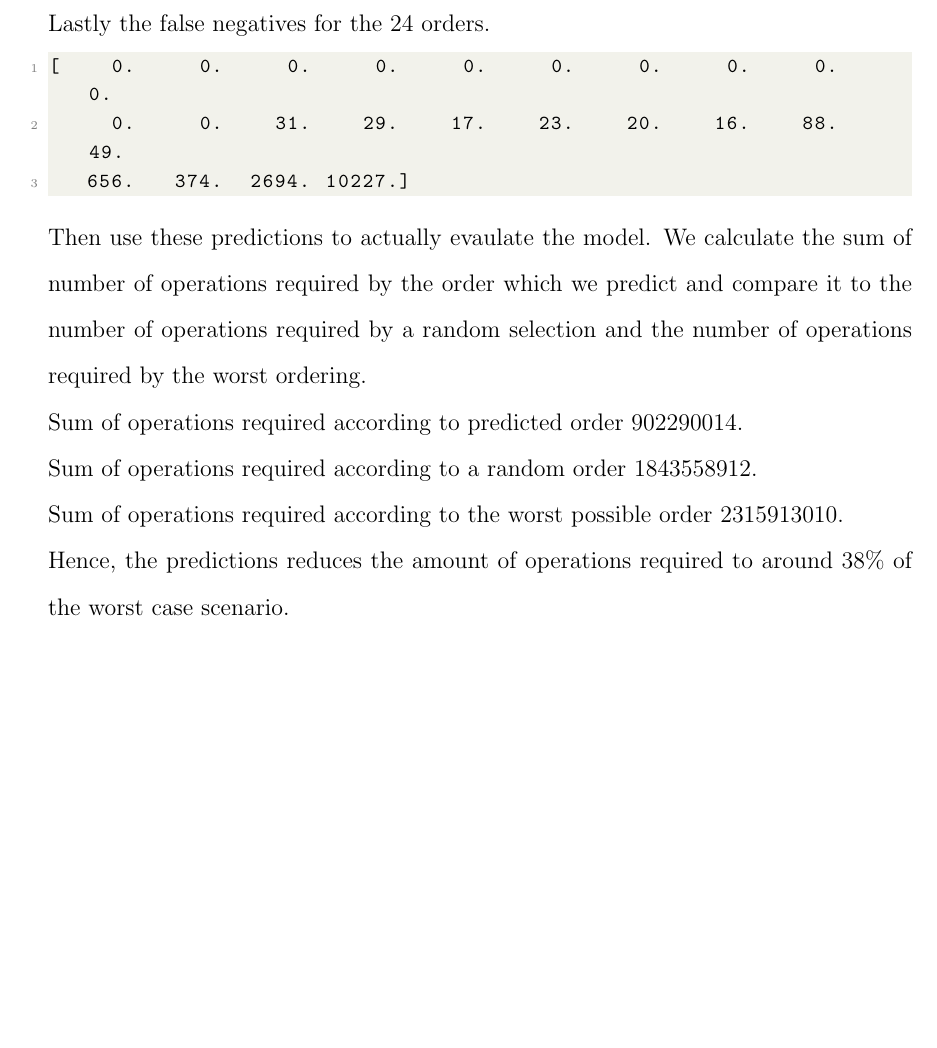
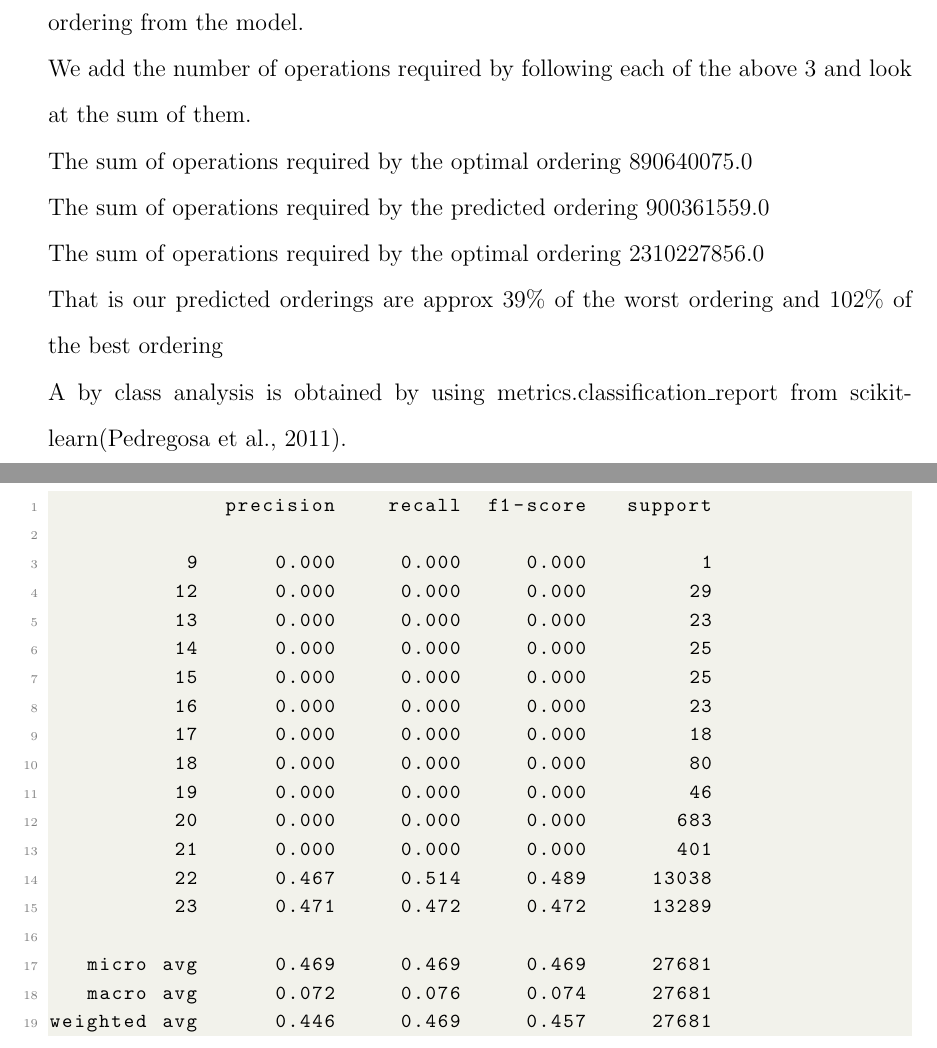
Before and after one commit to heroapoorva/bu-masters-thesis, a LaTeX thesis (thesis-text/thesis.tex, which reads thesis-text/5_Evaluation/evaluation.tex): part of page 73 of 78 before the commit and two parts of pages 76 and 77 of 82 after it, the two joined at a grey line, cut at the place of the change, the shorter picture padded with empty space. The pictures show the PDF file thesis-text/thesis.pdf that the author committed with the source.

Commit message:
Evaluation done

```diff
--- a/thesis-text/5_Evaluation/evaluation.tex
+++ b/thesis-text/5_Evaluation/evaluation.tex
@@ -22,3 +20 @@ After the data is created and queried, the output is then used for reinforcement
 \begin{lstlisting}
-[    0.     0.     0.     0.     0.     0.     0.     0.     0.     0.
-     0.     0.    31.    29.    17.    23.    20.    16.    88.    49.
@@ -28,3 +32 @@ For these, the prediction made had the following True positive values for the $2
 \begin{lstlisting}
-[    0.     0.     0.     0.     0.     0.     0.     0.     0.     0.
-     0.     0.     0.     0.     0.     0.     0.     0.     0.     0.
@@ -32,24 +58,35 @@ For these, the prediction made had the following True positive values for the $2
 \end{lstlisting}
-Next the True Negatives for the $24$ orders.
+So we got $12978$ predictions correct out of $27681$ test cases that is around $47\%$.
+Below are 2 confusion matrices we obtained from two different runs of the predictions.\\
+\includegraphics{cm2.png}\\
+\includegraphics{cm3.png}\\
+\includegraphics{cm4.png}\\
+\includegraphics{cm5.png}\\
+We haave the actual optimal ordering, the actual worst ordering, the predicted best ordering from the model.\\
+We add the number of operations required by following each of the above $3$ and look at the sum of them.\\
+The sum of operations required by the optimal ordering $890640075.0$\\
+The sum of operations required by the predicted ordering $900361559.0$\\
+The sum of operations required by the optimal ordering $2310227856.0$\\
+That is our predicted orderings are approx $39\%$ of the worst ordering and $102\%$ of the best ordering\\
+A by class analysis is obtained by using $\text{metrics.classification\_report}$ from scikit-learn\cite{scikit-learn}.\\
 \begin{lstlisting}
-[27681. 27681. 27681. 27681. 27681. 27681. 27681. 27681. 27681. 27681.
- 27681. 27681. 27650. 27652. 27664. 27658. 27661. 27665. 27593. 27632.
- 27025. 27307.  3437. 11323.]
+              precision    recall  f1-score   support
+
+           9      0.000     0.000     0.000         1
+          12      0.000     0.000     0.000        29
+          13      0.000     0.000     0.000        23
+          14      0.000     0.000     0.000        25
+          15      0.000     0.000     0.000        25
+          16      0.000     0.000     0.000        23
+          17      0.000     0.000     0.000        18
+          18      0.000     0.000     0.000        80
+          19      0.000     0.000     0.000        46
+          20      0.000     0.000     0.000       683
+          21      0.000     0.000     0.000       401
+          22      0.467     0.514     0.489     13038
+          23      0.471     0.472     0.472     13289
+
+   micro avg      0.469     0.469     0.469     27681
+   macro avg      0.072     0.076     0.074     27681
+weighted avg      0.446     0.469     0.457     27681
 \end{lstlisting}
-Then the False positives for the $24$ orders.
-\begin{lstlisting}
-[    0.     0.     0.     0.     0.     0.     0.     0.     0.     0.
-     0.     0.     0.     0.     0.     0.     0.     0.     0.     0.
-     0.     0. 11027.  3197.]
-\end{lstlisting}
-Lastly the false negatives for the $24$ orders.
-\begin{lstlisting}
-[    0.     0.     0.     0.     0.     0.     0.     0.     0.     0.
-     0.     0.    31.    29.    17.    23.    20.    16.    88.    49.
-   656.   374.  2694. 10227.]
-\end{lstlisting}
-Then use these predictions to actually evaulate the model. We calculate the sum of number of operations required by the order which we predict and compare it to the number of operations required by a random selection and the number of operations required by the worst ordering.\\
-Sum of operations required according to predicted order $902290014$.\\
-Sum of operations required according to a random order  $1843558912$.\\
-Sum of operations required according to the worst possible order $2315913010$.\\
-Hence, the predictions reduces the amount of operations required to around $38\%$ of the worst case scenario.
```
Also changed, not shown: thesis-text/0_Prelim/ack.tex (+1 -1 lines), thesis-text/thesis.bib (+11 -0 lines), thesis-text/5_Evaluation/cm1.png (added), thesis-text/5_Evaluation/cm2.png (added), thesis-text/5_Evaluation/cm3.png (added), thesis-text/5_Evaluation/cm4.png (added), thesis-text/5_Evaluation/cm5.png (added), thesis-text/thesis.pdf, thesis-text/5_Evaluation/evaluation.tex (44 more changed lines), 3 other files.
